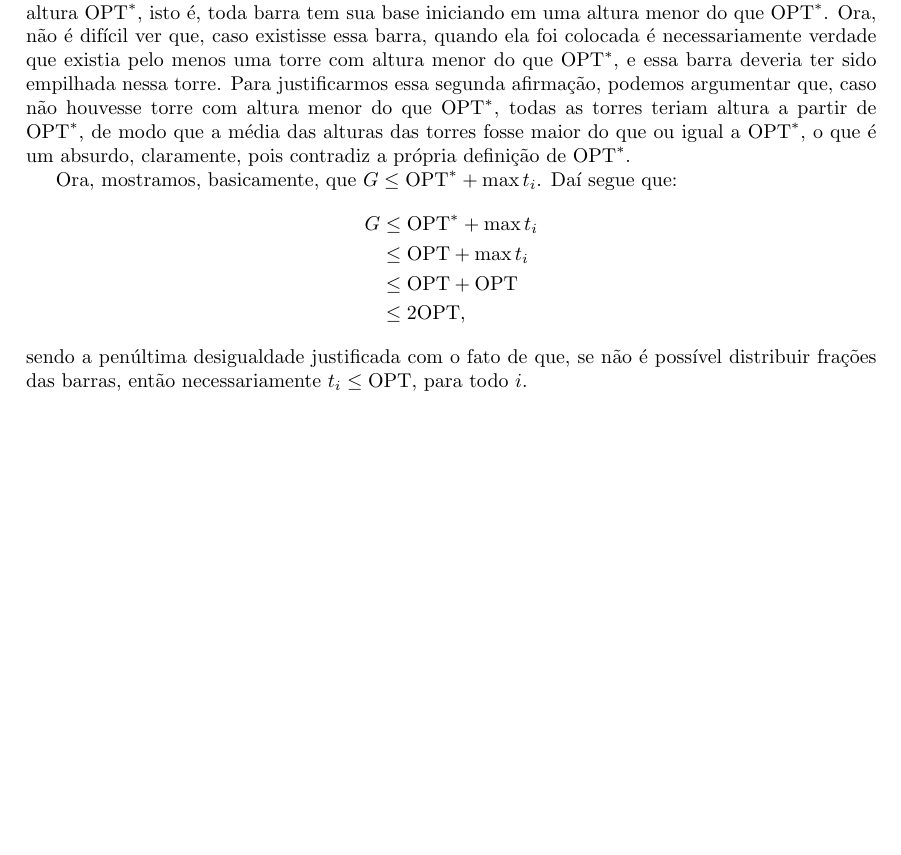
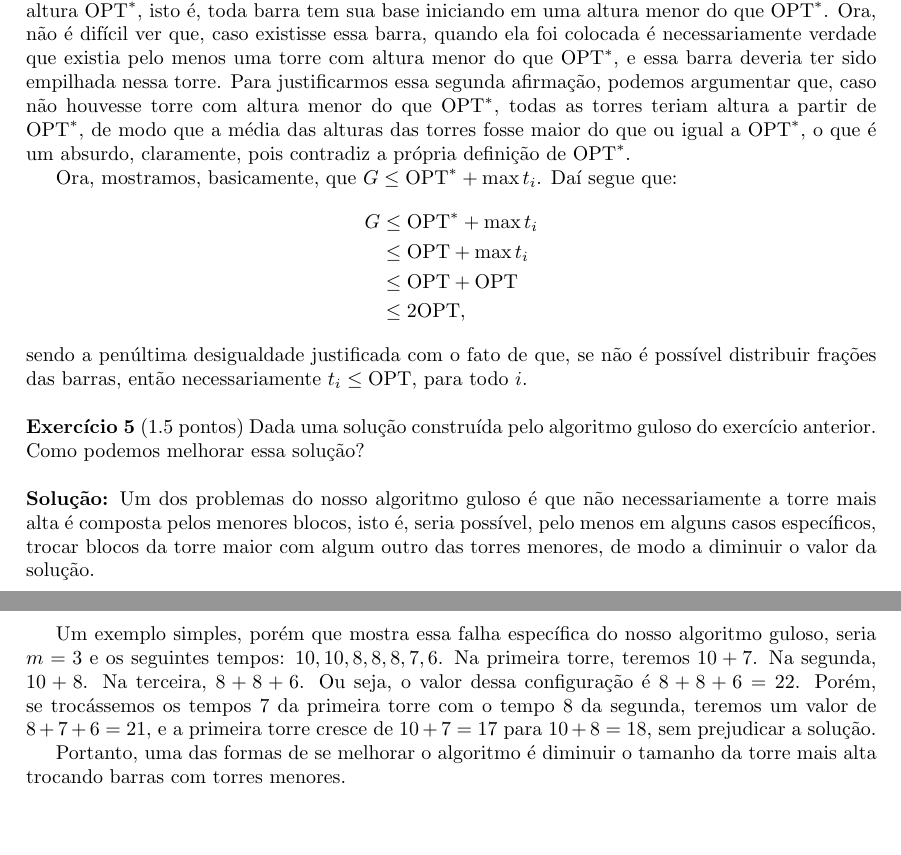
Before and after one commit to lucasresck/data-structures-algorithms, a LaTeX problem sheet (problem_sets/problem_set_1/main.tex, which reads problem_sets/problem_set_1/problem_5.tex): part of page 4 of 4 before the commit and two parts of pages 4 and 5 of 5 after it, the two joined at a grey line, cut so that both start at the same text, the shorter picture padded with empty space. Compiled offline with pdfLaTeX.

Commit message:
Add problem 5

```diff
--- /dev/null
+++ b/problem_sets/problem_set_1/problem_5.tex
@@ -0,0 +1,11 @@
+\noindent \textbf{Exercício 5} (1.5 pontos) Dada uma solução construída pelo algoritmo guloso
+do exercício anterior. Como podemos melhorar essa solução?
+
+\bigskip
+
+\noindent \textbf{Solução:}
+Um dos problemas do nosso algoritmo guloso é que não necessariamente a torre mais alta é composta pelos menores blocos, isto é, seria possível, pelo menos em alguns casos específicos, trocar blocos da torre maior com algum outro das torres menores, de modo a diminuir o valor da solução.
+
+Um exemplo simples, porém que mostra essa falha específica do nosso algoritmo guloso, seria $m = 3$ e os seguintes tempos: $10, 10, 8, 8, 8, 7, 6$. Na primeira torre, teremos $10+7$. Na segunda, $10+8$. Na terceira, $8+8+6$. Ou seja, o valor dessa configuração é $8+8+6=22$. Porém, se trocássemos os tempos $7$ da primeira torre com o tempo $8$ da segunda, teremos um valor de $8+7+6=21$, e a primeira torre cresce de $10+7=17$ para $10+8=18$, sem prejudicar a solução.
+
+Portanto, uma das formas de se melhorar o algoritmo é diminuir o tamanho da torre mais alta trocando barras com torres menores.
```
Also changed, not shown: problem_sets/problem_set_1/main.tex (+4 -0 lines).
